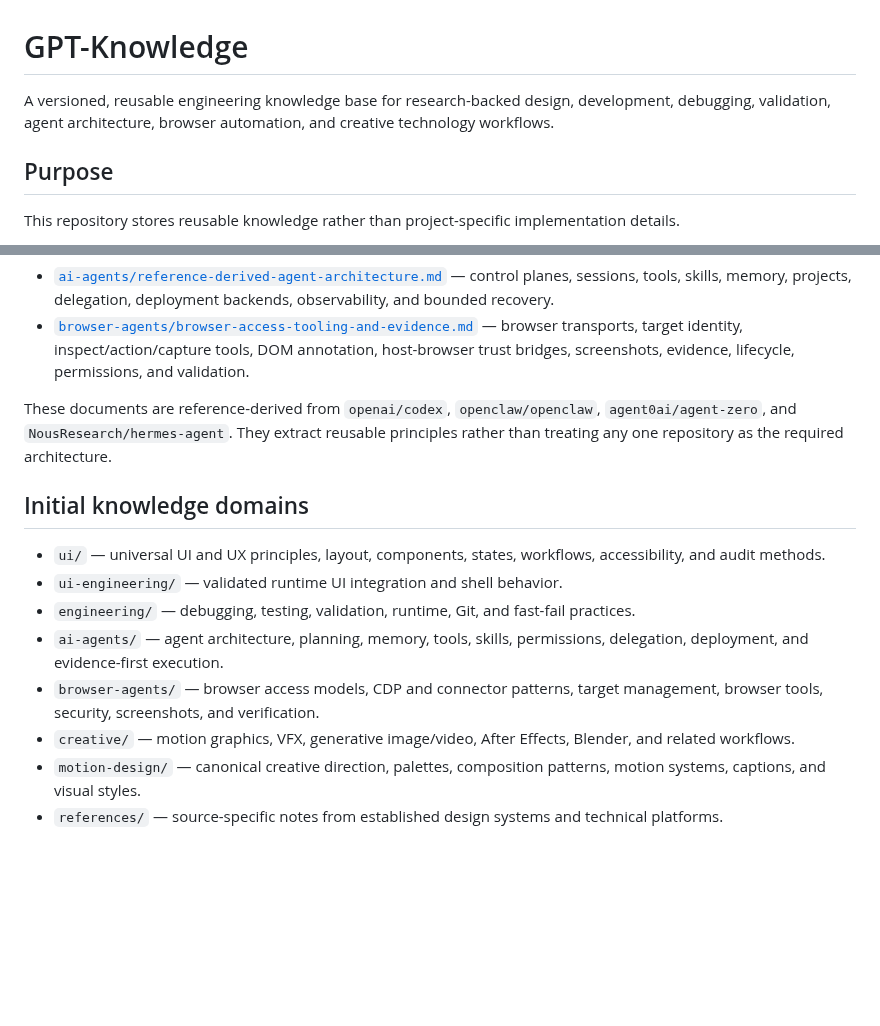
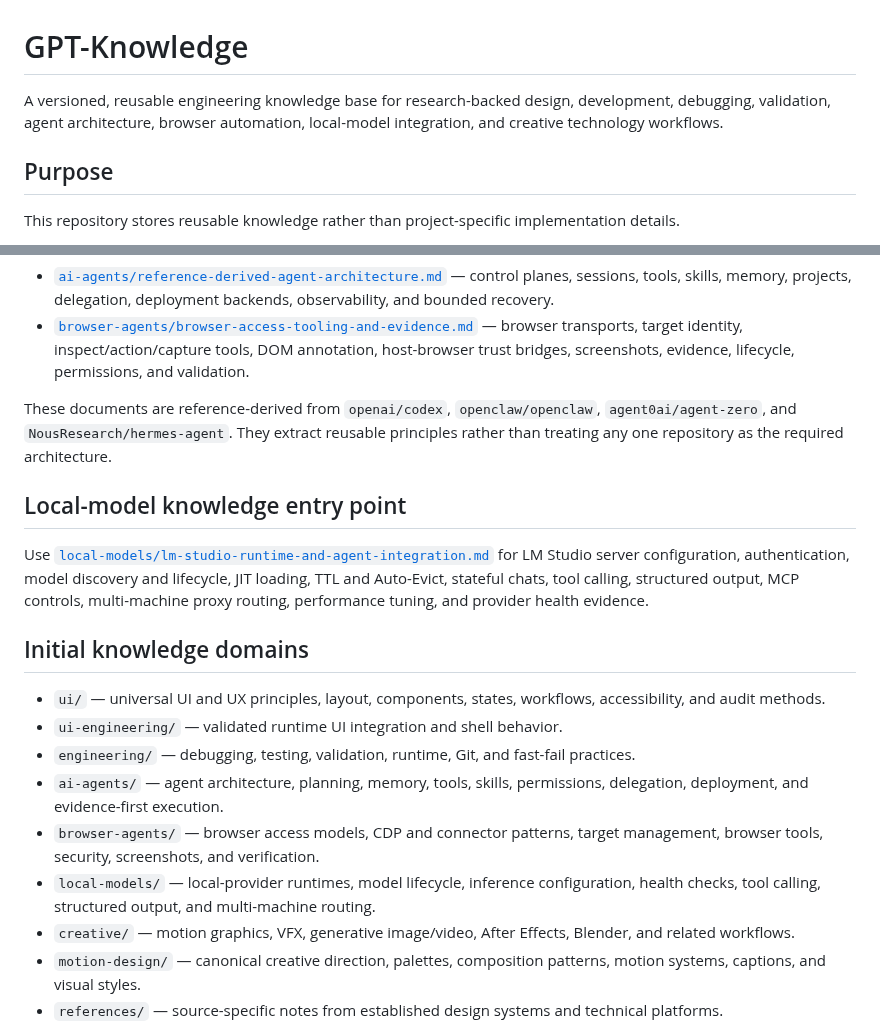
Before and after one commit to Letterblack0306/GPT-Knowledge, a Markdown page: README.md, 2 parts joined by grey strips. Drawn GitHub-style; blank space fills up the shorter version.

Commit message:
docs: add LM Studio integration entry point

```diff
--- a/README.md
+++ b/README.md
@@ -1,6 +1,6 @@
 # GPT-Knowledge
 
-A versioned, reusable engineering knowledge base for research-backed design, development, debugging, validation, agent architecture, browser automation, and creative technology workflows.
+A versioned, reusable engineering knowledge base for research-backed design, development, debugging, validation, agent architecture, browser automation, local-model integration, and creative technology workflows.
 
 ## Purpose
 
@@ -30,6 +30,10 @@ Use these as the current canonical starting points for agent/runtime and browser
 
 These documents are reference-derived from `openai/codex`, `openclaw/openclaw`, `agent0ai/agent-zero`, and `NousResearch/hermes-agent`. They extract reusable principles rather than treating any one repository as the required architecture.
 
+## Local-model knowledge entry point
+
+Use [`local-models/lm-studio-runtime-and-agent-integration.md`](local-models/lm-studio-runtime-and-agent-integration.md) for LM Studio server configuration, authentication, model discovery and lifecycle, JIT loading, TTL and Auto-Evict, stateful chats, tool calling, structured output, MCP controls, multi-machine proxy routing, performance tuning, and provider health evidence.
+
 ## Initial knowledge domains
 
 - `ui/` — universal UI and UX principles, layout, components, states, workflows, accessibility, and audit methods.
@@ -37,6 +41,7 @@ These documents are reference-derived from `openai/codex`, `openclaw/openclaw`,
 - `engineering/` — debugging, testing, validation, runtime, Git, and fast-fail practices.
 - `ai-agents/` — agent architecture, planning, memory, tools, skills, permissions, delegation, deployment, and evidence-first execution.
 - `browser-agents/` — browser access models, CDP and connector patterns, target management, browser tools, security, screenshots, and verification.
+- `local-models/` — local-provider runtimes, model lifecycle, inference configuration, health checks, tool calling, structured output, and multi-machine routing.
 - `creative/` — motion graphics, VFX, generative image/video, After Effects, Blender, and related workflows.
 - `motion-design/` — canonical creative direction, palettes, composition patterns, motion systems, captions, and visual styles.
 - `references/` — source-specific notes from established design systems and technical platforms.
```
